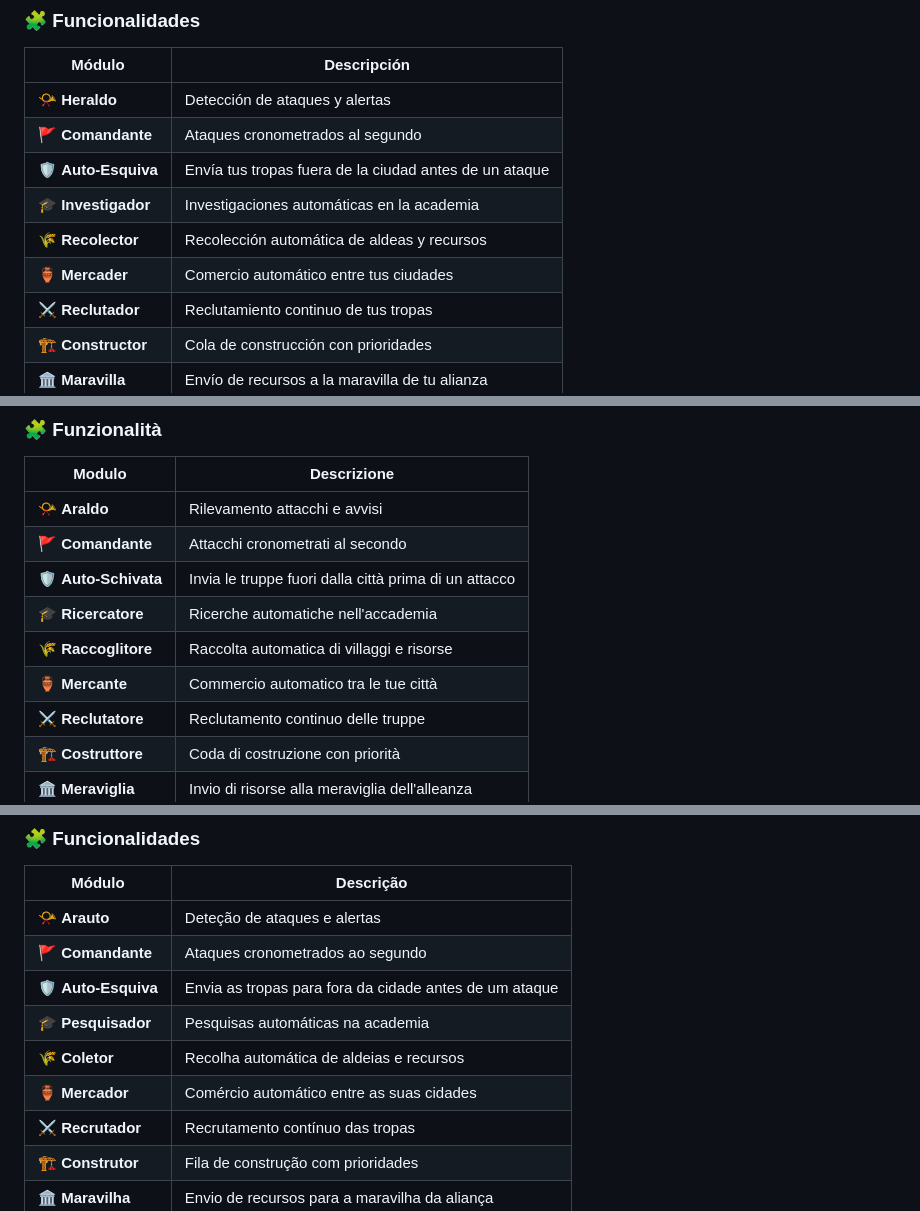
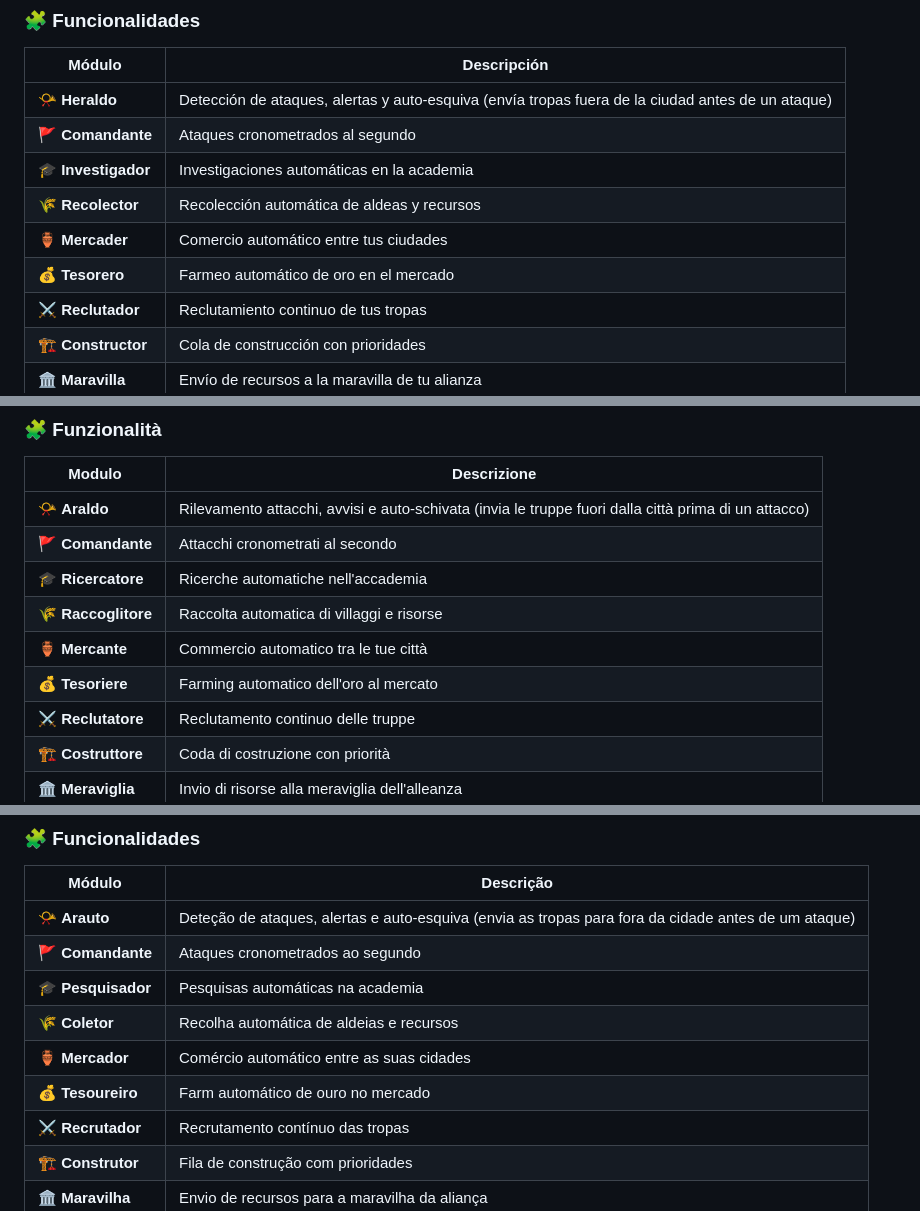
Before and after one commit to CostMillion/GrepoPlus, a Markdown page: README.md, 3 parts joined by grey strips. GitHub-like rendering; folded sections open.

```diff
--- a/README.md
+++ b/README.md
@@ -163,12 +163,12 @@ Fragen oder ein Bug? Tritt dem Discord-Server bei:
 
 | Módulo | Descripción |
 |--------|-------------|
-| 📯 **Heraldo** | Detección de ataques y alertas |
+| 📯 **Heraldo** | Detección de ataques, alertas y auto-esquiva (envía tropas fuera de la ciudad antes de un ataque) |
 | 🚩 **Comandante** | Ataques cronometrados al segundo |
-| 🛡️ **Auto-Esquiva** | Envía tus tropas fuera de la ciudad antes de un ataque |
 | 🎓 **Investigador** | Investigaciones automáticas en la academia |
 | 🌾 **Recolector** | Recolección automática de aldeas y recursos |
 | 🏺 **Mercader** | Comercio automático entre tus ciudades |
+| 💰 **Tesorero** | Farmeo automático de oro en el mercado |
 | ⚔️ **Reclutador** | Reclutamiento continuo de tus tropas |
 | 🏗️ **Constructor** | Cola de construcción con prioridades |
 | 🏛️ **Maravilla** | Envío de recursos a la maravilla de tu alianza |
@@ -201,12 +201,12 @@ Fragen oder ein Bug? Tritt dem Discord-Server bei:
 
 | Modulo | Descrizione |
 |--------|-------------|
-| 📯 **Araldo** | Rilevamento attacchi e avvisi |
+| 📯 **Araldo** | Rilevamento attacchi, avvisi e auto-schivata (invia le truppe fuori dalla città prima di un attacco) |
 | 🚩 **Comandante** | Attacchi cronometrati al secondo |
-| 🛡️ **Auto-Schivata** | Invia le truppe fuori dalla città prima di un attacco |
 | 🎓 **Ricercatore** | Ricerche automatiche nell'accademia |
 | 🌾 **Raccoglitore** | Raccolta automatica di villaggi e risorse |
 | 🏺 **Mercante** | Commercio automatico tra le tue città |
+| 💰 **Tesoriere** | Farming automatico dell'oro al mercato |
 | ⚔️ **Reclutatore** | Reclutamento continuo delle truppe |
 | 🏗️ **Costruttore** | Coda di costruzione con priorità |
 | 🏛️ **Meraviglia** | Invio di risorse alla meraviglia dell'alleanza |
@@ -239,12 +239,12 @@ Domande o un bug? Unisciti al server Discord:
 
 | Módulo | Descrição |
 |--------|-----------|
-| 📯 **Arauto** | Deteção de ataques e alertas |
+| 📯 **Arauto** | Deteção de ataques, alertas e auto-esquiva (envia as tropas para fora da cidade antes de um ataque) |
 | 🚩 **Comandante** | Ataques cronometrados ao segundo |
-| 🛡️ **Auto-Esquiva** | Envia as tropas para fora da cidade antes de um ataque |
 | 🎓 **Pesquisador** | Pesquisas automáticas na academia |
 | 🌾 **Coletor** | Recolha automática de aldeias e recursos |
 | 🏺 **Mercador** | Comércio automático entre as suas cidades |
+| 💰 **Tesoureiro** | Farm automático de ouro no mercado |
 | ⚔️ **Recrutador** | Recrutamento contínuo das tropas |
 | 🏗️ **Construtor** | Fila de construção com prioridades |
 | 🏛️ **Maravilha** | Envio de recursos para a maravilha da aliança |
```
Also changed, not shown: other parts of README.md (+36 -36 lines).
